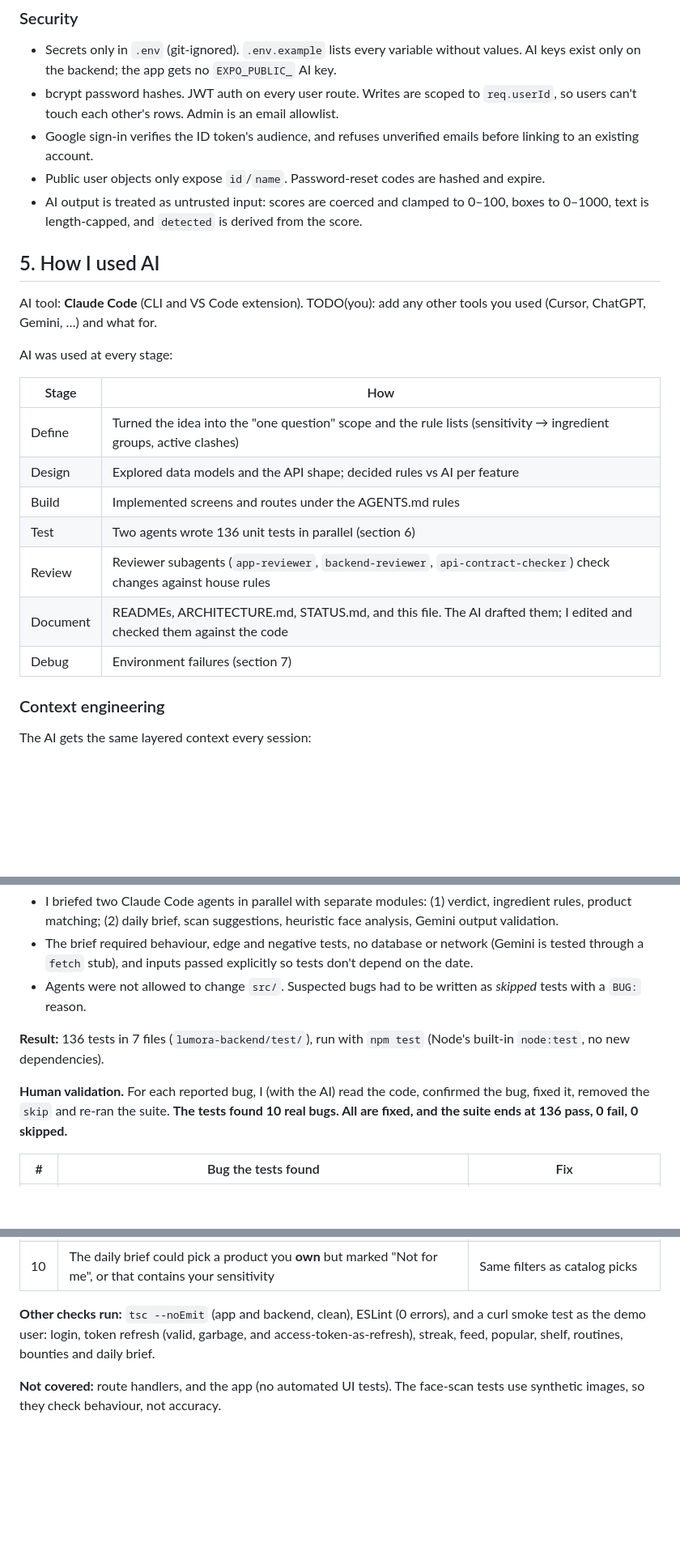
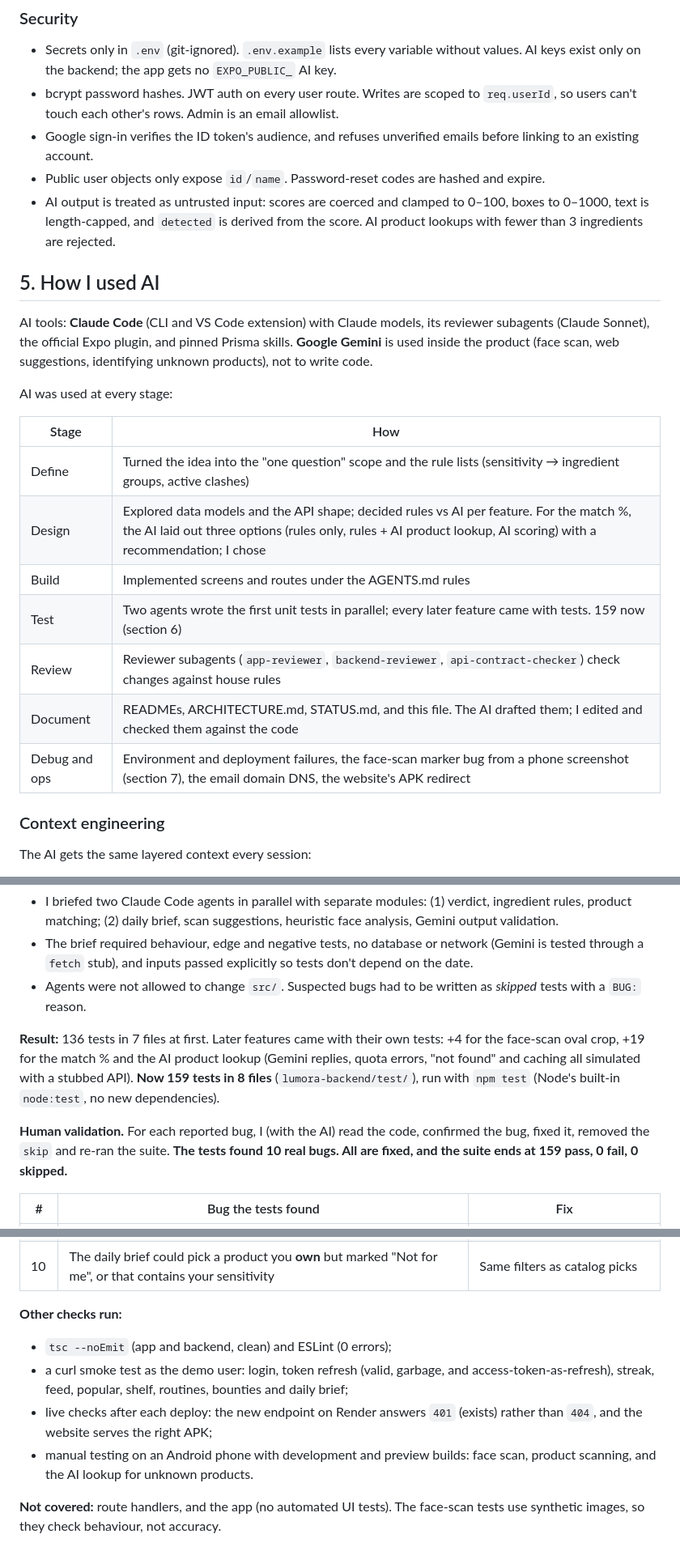
Before and after one commit to anshikagupta5451/lumora-workspace, a Markdown page: HACKATHON.md, 3 parts joined by grey strips. Shown at 81% size. Drawn GitHub-style; blank space fills up the shorter version.

```diff
--- a/HACKATHON.md
+++ b/HACKATHON.md
@@ -90,23 +93,23 @@ Deeper docs: [lumora-app/docs/ARCHITECTURE.md](lumora-app/docs/ARCHITECTURE.md),
 - bcrypt password hashes. JWT auth on every user route. Writes are scoped to `req.userId`, so users can't touch each other's rows. Admin is an email allowlist.
 - Google sign-in verifies the ID token's audience, and refuses unverified emails before linking to an existing account.
 - Public user objects only expose `id`/`name`. Password-reset codes are hashed and expire.
-- AI output is treated as untrusted input: scores are coerced and clamped to 0–100, boxes to 0–1000, text is length-capped, and `detected` is derived from the score.
+- AI output is treated as untrusted input: scores are coerced and clamped to 0–100, boxes to 0–1000, text is length-capped, and `detected` is derived from the score. AI product lookups with fewer than 3 ingredients are rejected.
 
 ## 5. How I used AI
 
-AI tool: **Claude Code** (CLI and VS Code extension). TODO(you): add any other tools you used (Cursor, ChatGPT, Gemini, …) and what for.
+AI tools: **Claude Code** (CLI and VS Code extension) with Claude models, its reviewer subagents (Claude Sonnet), the official Expo plugin, and pinned Prisma skills. **Google Gemini** is used inside the product (face scan, web suggestions, identifying unknown products), not to write code.
 
 AI was used at every stage:
 
 | Stage | How |
 | --- | --- |
 | Define | Turned the idea into the "one question" scope and the rule lists (sensitivity → ingredient groups, active clashes) |
-| Design | Explored data models and the API shape; decided rules vs AI per feature |
+| Design | Explored data models and the API shape; decided rules vs AI per feature. For the match %, the AI laid out three options (rules only, rules + AI product lookup, AI scoring) with a recommendation; I chose |
 | Build | Implemented screens and routes under the AGENTS.md rules |
-| Test | Two agents wrote 136 unit tests in parallel (section 6) |
+| Test | Two agents wrote the first unit tests in parallel; every later feature came with tests. 159 now (section 6) |
 | Review | Reviewer subagents (`app-reviewer`, `backend-reviewer`, `api-contract-checker`) check changes against house rules |
 | Document | READMEs, ARCHITECTURE.md, STATUS.md, and this file. The AI drafted them; I edited and checked them against the code |
-| Debug | Environment failures (section 7) |
+| Debug and ops | Environment and deployment failures, the face-scan marker bug from a phone screenshot (section 7), the email domain DNS, the website's APK redirect |
 
 ### Context engineering
 
@@ -144,9 +148,9 @@ The AI gets the same layered context every session:
 - The brief required behaviour, edge and negative tests, no database or network (Gemini is tested through a `fetch` stub), and inputs passed explicitly so tests don't depend on the date.
 - Agents were not allowed to change `src/`. Suspected bugs had to be written as *skipped* tests with a `BUG:` reason.
 
-**Result:** 136 tests in 7 files (`lumora-backend/test/`), run with `npm test` (Node's built-in `node:test`, no new dependencies).
+**Result:** 136 tests in 7 files at first. Later features came with their own tests: +4 for the face-scan oval crop, +19 for the match % and the AI product lookup (Gemini replies, quota errors, "not found" and caching all simulated with a stubbed API). **Now 159 tests in 8 files** (`lumora-backend/test/`), run with `npm test` (Node's built-in `node:test`, no new dependencies).
 
-**Human validation.** For each reported bug, I (with the AI) read the code, confirmed the bug, fixed it, removed the `skip` and re-ran the suite. **The tests found 10 real bugs. All are fixed, and the suite ends at 136 pass, 0 fail, 0 skipped.**
+**Human validation.** For each reported bug, I (with the AI) read the code, confirmed the bug, fixed it, removed the `skip` and re-ran the suite. **The tests found 10 real bugs. All are fixed, and the suite ends at 159 pass, 0 fail, 0 skipped.**
 
 | # | Bug the tests found | Fix |
 | --- | --- | --- |
@@ -158,7 +162,11 @@ The AI gets the same layered context every session:
 | 9 | With no ingredients, price or reviews, the verdict still said "Good fit" | Returns "Not enough info to judge this one yet" |
 | 10 | The daily brief could pick a product you **own** but marked "Not for me", or that contains your sensitivity | Same filters as catalog picks |
 
-**Other checks run:** `tsc --noEmit` (app and backend, clean), ESLint (0 errors), and a curl smoke test as the demo user: login, token refresh (valid, garbage, and access-token-as-refresh), streak, feed, popular, shelf, routines, bounties and daily brief.
+**Other checks run:**
+- `tsc --noEmit` (app and backend, clean) and ESLint (0 errors);
+- a curl smoke test as the demo user: login, token refresh (valid, garbage, and access-token-as-refresh), streak, feed, popular, shelf, routines, bounties and daily brief;
+- live checks after each deploy: the new endpoint on Render answers `401` (exists) rather than `404`, and the website serves the right APK;
+- manual testing on an Android phone with development and preview builds: face scan, product scanning, and the AI lookup for unknown products.
 
 **Not covered:** route handlers, and the app (no automated UI tests). The face-scan tests use synthetic images, so they check behaviour, not accuracy.
 
```
Also changed, not shown: other parts of HACKATHON.md (+31 -20 lines).
